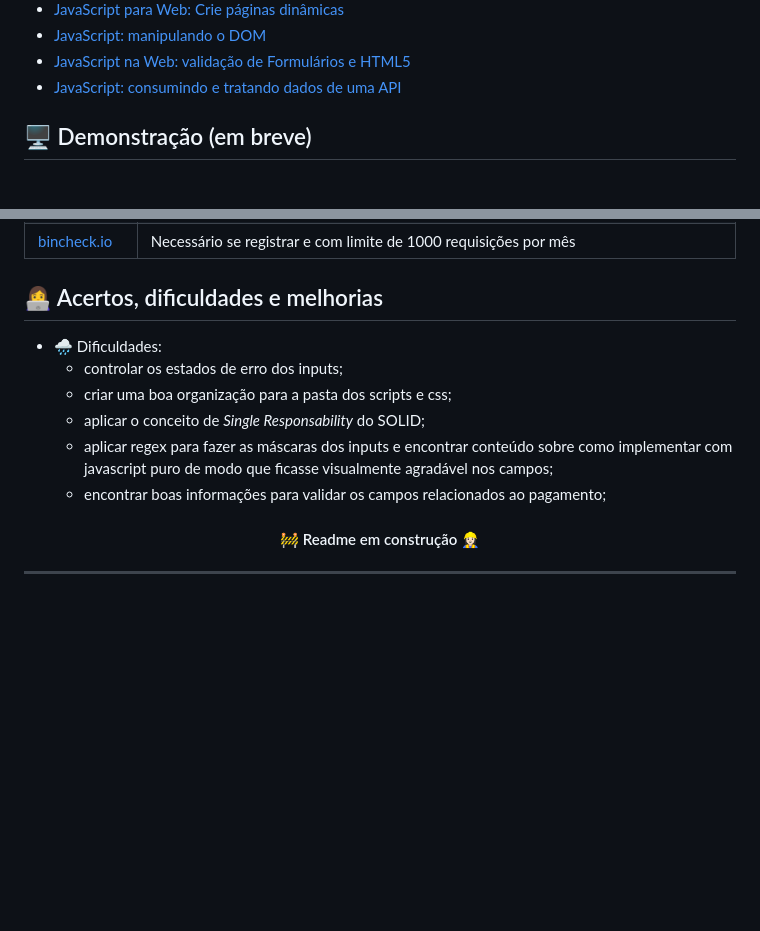
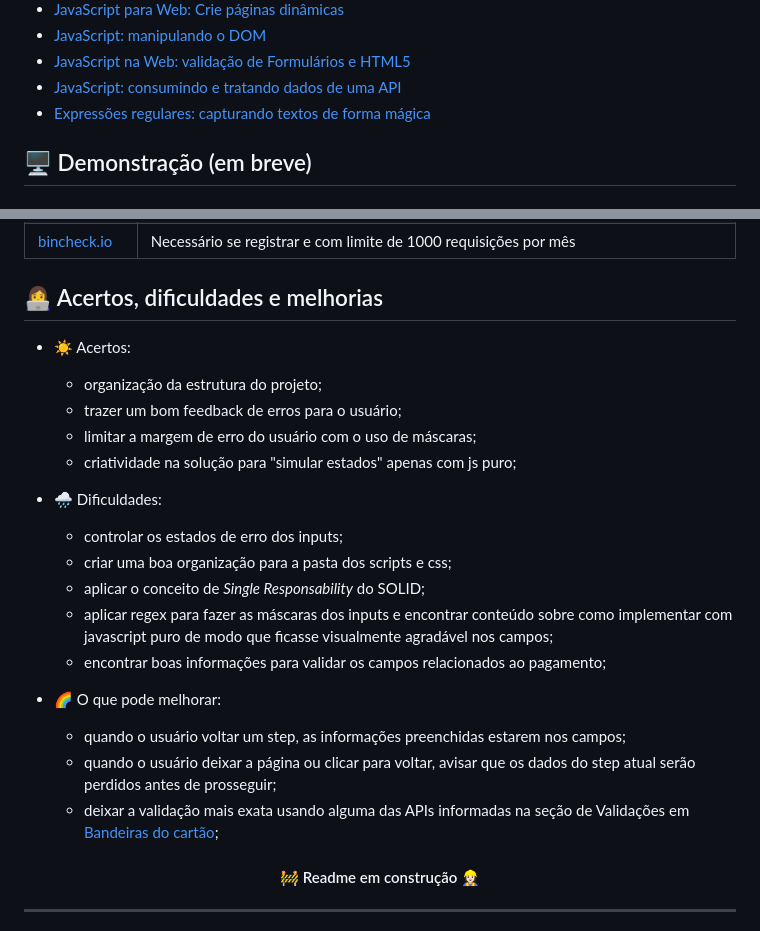
Before and after one commit to ananuness/step-form, a Markdown page: README.md, 2 parts joined by grey strips. Rendered like a GitHub page; blank space fills up the shorter version.

Commit message:
docs: adding hits and improvements

```diff
--- a/README.md
+++ b/README.md
@@ -32,6 +32,7 @@ Foram abordados conceitos apresentados nos cursos:
 - [JavaScript: manipulando o DOM](https://cursos.alura.com.br/course/javascript-manipulando-dom)
 - [JavaScript na Web: validação de Formulários e HTML5](https://cursos.alura.com.br/course/javascript-web-validacao-formularios-html5)
 - [JavaScript: consumindo e tratando dados de uma API](https://cursos.alura.com.br/course/javascript-consumindo-tratando-dados-api)
+- [Expressões regulares: capturando textos de forma mágica](https://cursos.alura.com.br/course/expressoes-regulares)
 
 ## :desktop_computer: Demonstração (em breve)
 
@@ -185,8 +186,11 @@ Foram abordados conceitos apresentados nos cursos:
 
 ## :woman_technologist: Acertos, dificuldades e melhorias
 
-<!-- - ☀️ Acertos:
-  -  -->
+- ☀️ Acertos:
+  - organização da estrutura do projeto;
+  - trazer um bom feedback de erros para o usuário;
+  - limitar a margem de erro do usuário com o uso de máscaras;
+  - criatividade na solução para "simular estados" apenas com js puro;
 
 - 🌧️ Dificuldades:
   - controlar os estados de erro dos inputs;
@@ -198,7 +202,13 @@ Foram abordados conceitos apresentados nos cursos:
   - encontrar boas informações para validar os campos relacionados ao
   pagamento;
 
-<!-- - 🌈 O que pode melhorar: -->
+- 🌈 O que pode melhorar:
+  - quando o usuário voltar um step, as informações preenchidas estarem
+  nos campos;
+  - quando o usuário deixar a página ou clicar para voltar, avisar que
+  os dados do step atual serão perdidos antes de prosseguir;
+  - deixar a validação mais exata usando alguma das APIs informadas na
+  seção de Validações em [Bandeiras do cartão](#bandeiras-do-cartão);
 
 <h4 align="center">🚧 Readme em construção 👷🏻‍♀️</h4>
 
```
